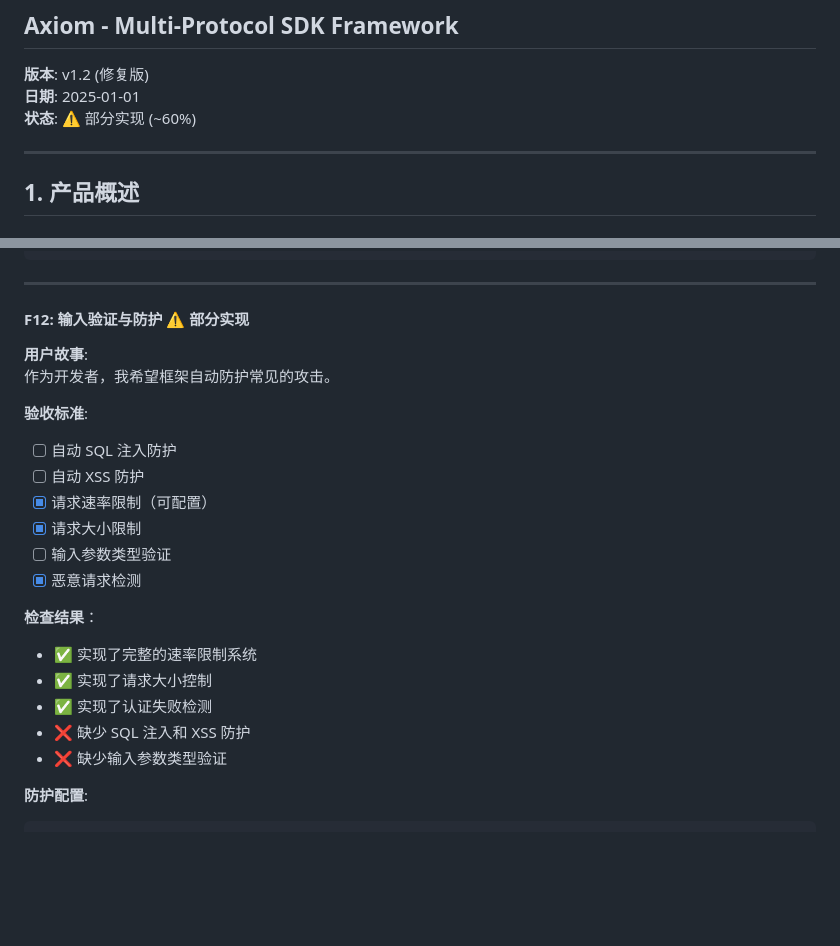
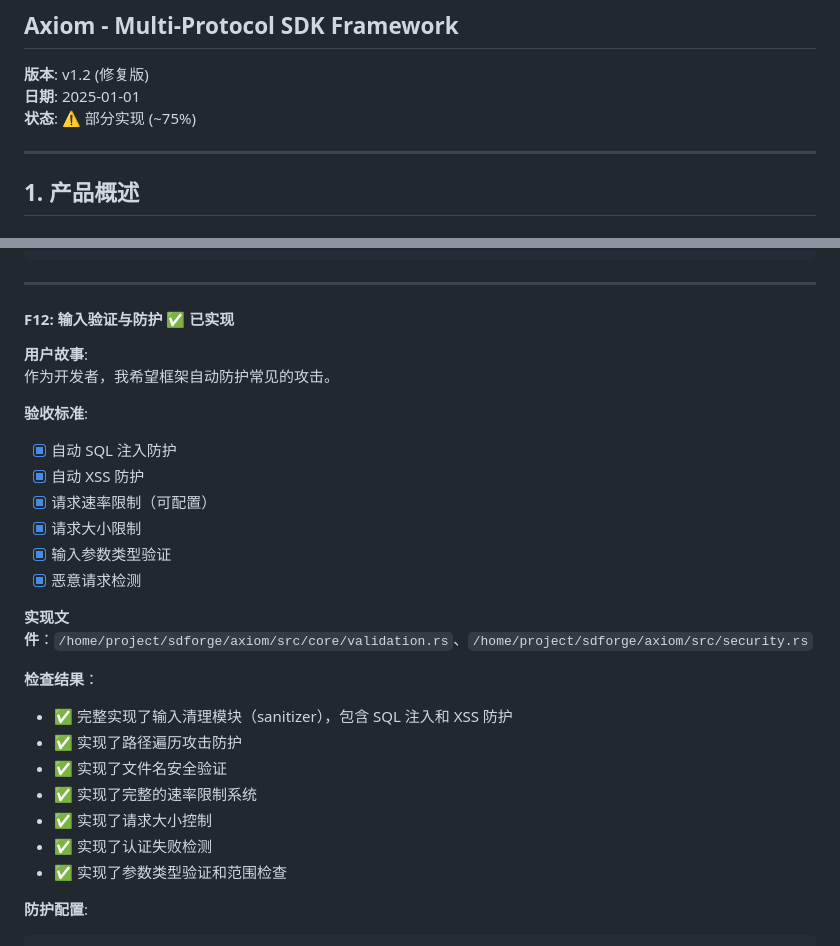
Before and after one commit to Kirky-X/sdforge, a Markdown page: docs/prd.md, 2 parts joined by grey strips. GitHub-like rendering; blank space fills up the shorter version.

```diff
--- a/docs/prd.md
+++ b/docs/prd.md
@@ -4,7 +4,7 @@
 
 **版本**: v1.2 (修复版)
 **日期**: 2025-01-01
-**状态**: ⚠️ 部分实现 (~60%)
+**状态**: ⚠️ 部分实现 (~75%)
 
 ---
 
@@ -508,26 +527,30 @@ async fn get_secure_data(user_id: u64) -> Result<Data, ApiError> {
 
 ---
 
-#### F12: 输入验证与防护 ⚠️ 部分实现
+#### F12: 输入验证与防护 ✅ 已实现
 
 **用户故事**:
 作为开发者，我希望框架自动防护常见的攻击。
 
 **验收标准**:
 
-- [ ] 自动 SQL 注入防护
-- [ ] 自动 XSS 防护
+- [x] 自动 SQL 注入防护
+- [x] 自动 XSS 防护
 - [x] 请求速率限制（可配置）
 - [x] 请求大小限制
-- [ ] 输入参数类型验证
+- [x] 输入参数类型验证
 - [x] 恶意请求检测
 
+**实现文件**：`/home/project/sdforge/axiom/src/core/validation.rs`、`/home/project/sdforge/axiom/src/security.rs`
+
 **检查结果**：
+- ✅ 完整实现了输入清理模块（sanitizer），包含 SQL 注入和 XSS 防护
+- ✅ 实现了路径遍历攻击防护
+- ✅ 实现了文件名安全验证
 - ✅ 实现了完整的速率限制系统
 - ✅ 实现了请求大小控制
 - ✅ 实现了认证失败检测
-- ❌ 缺少 SQL 注入和 XSS 防护
-- ❌ 缺少输入参数类型验证
+- ✅ 实现了参数类型验证和范围检查
 
 **防护配置**:
 
```
Also changed, not shown: other parts of docs/prd.md (+34 -15 lines), docs/tdd.md (+1 -1 lines).
